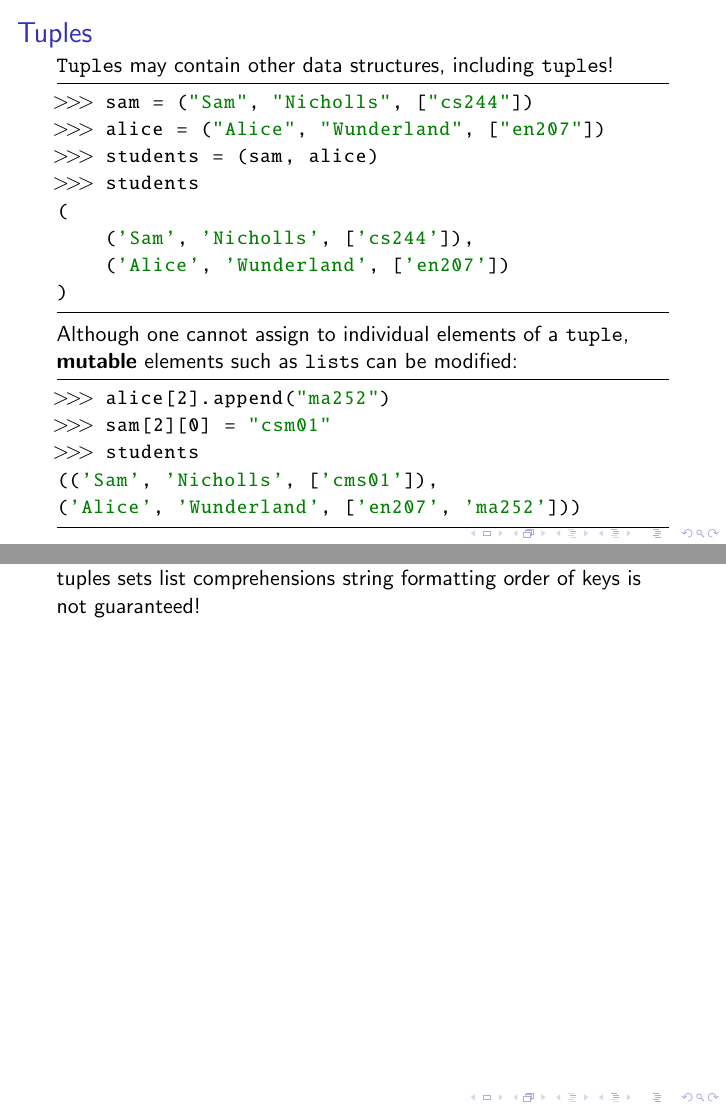
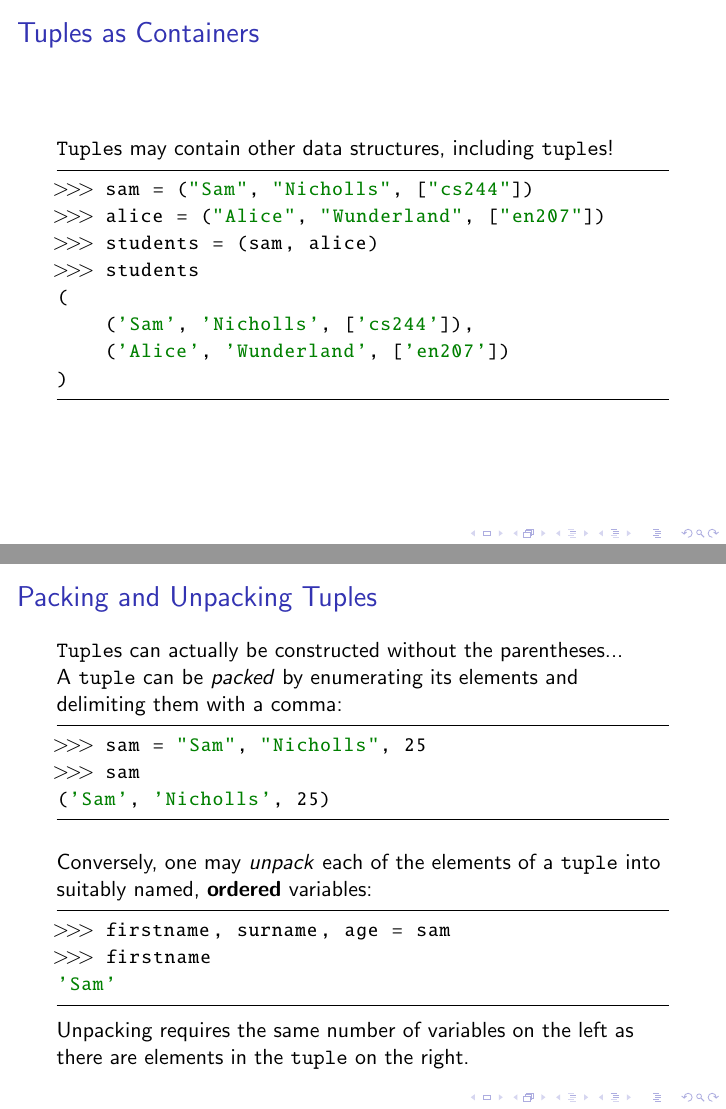
Before and after one commit to pau-scipy/lecture-slides, LaTeX slides (lec5.tex): pages 4 and 5 of 14 before the commit and pages 4 and 5 of 15 after it, joined at a grey line. Compiled offline with pdfLaTeX.

Commit message:
Packing and unpacking

```diff
--- a/lec5.tex
+++ b/lec5.tex
@@ -111,7 +111,7 @@ TypeError: 'tuple' object does not support
 
 
 \begin{frame}[fragile]
-\frametitle{Tuples}
+\frametitle{Tuples as Containers}
     \texttt{Tuple}s may contain other data structures, including \texttt{tuple}s!
 
 \begin{code}
@@ -124,21 +124,33 @@ TypeError: 'tuple' object does not support
     ('Alice', 'Wunderland', ['en207'])
 )
 \end{code}
-
-Although one cannot assign to individual elements of a \texttt{tuple}, \textbf{mutable}
-elements such as \texttt{list}s can be modified:
-\begin{code}
->>> alice[2].append("ma252")
->>> sam[2][0] = "csm01"
->>> students
-(('Sam', 'Nicholls', ['cms01']),
-('Alice', 'Wunderland', ['en207', 'ma252']))
-\end{code}
 \end{frame}
 
-% types in lists
-%
-tuples
+
+\begin{frame}[fragile]
+\frametitle{Packing and Unpacking Tuples}
+    \texttt{Tuple}s can actually be constructed without the parentheses...\\
+    A \texttt{tuple} can be \textit{packed} by enumerating its elements
+and delimiting them with a comma:
+
+\begin{code}
+>>> sam = "Sam", "Nicholls", 25
+>>> sam
+('Sam', 'Nicholls', 25)
+\end{code}
+
+\vskip 0.3cm
+Conversely, one may \textit{unpack} each of the elements of a \texttt{tuple}
+    into suitably named, \textbf{ordered} variables:
+\begin{code}
+>>> firstname, surname, age = sam
+>>> firstname
+'Sam'
+\end{code}
+Unpacking requires the same number of variables on the left as there
+    are elements in the \texttt{tuple} on the right.
+\end{frame}
+
 sets
 list comprehensions
 string formatting
```
Also changed, not shown: lec5.tex (2 more changed lines).
